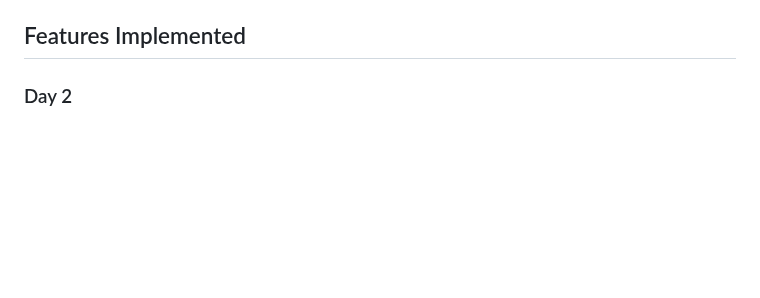
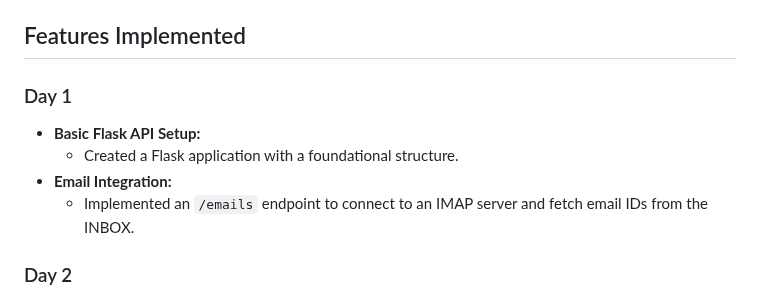
Before and after one commit to Yesh2344/Advanced-Email-Management, a Markdown page: README.md, the part around the change. Drawn GitHub-style; blank space fills up the shorter version.

```diff
--- a/README.md
+++ b/README.md
@@ -13,7 +13,11 @@ The Advanced Email Management Application:
 
 ## Features Implemented
 
-
+### Day 1
+- **Basic Flask API Setup:**
+  - Created a Flask application with a foundational structure.
+- **Email Integration:**
+  - Implemented an `/emails` endpoint to connect to an IMAP server and fetch email IDs from the INBOX.
 
 ### Day 2
 - **Summarization Endpoint (`/summarize`):**
```
